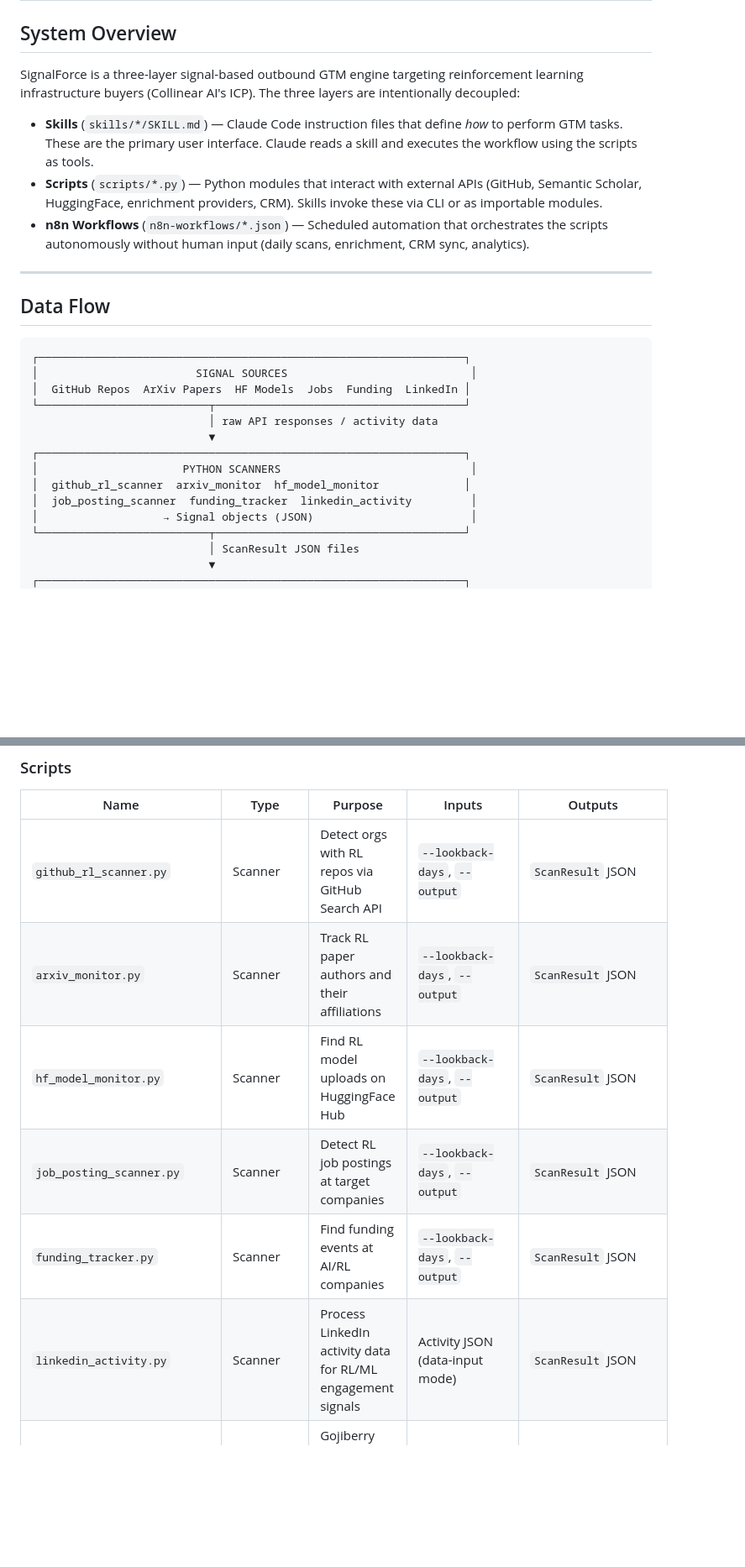
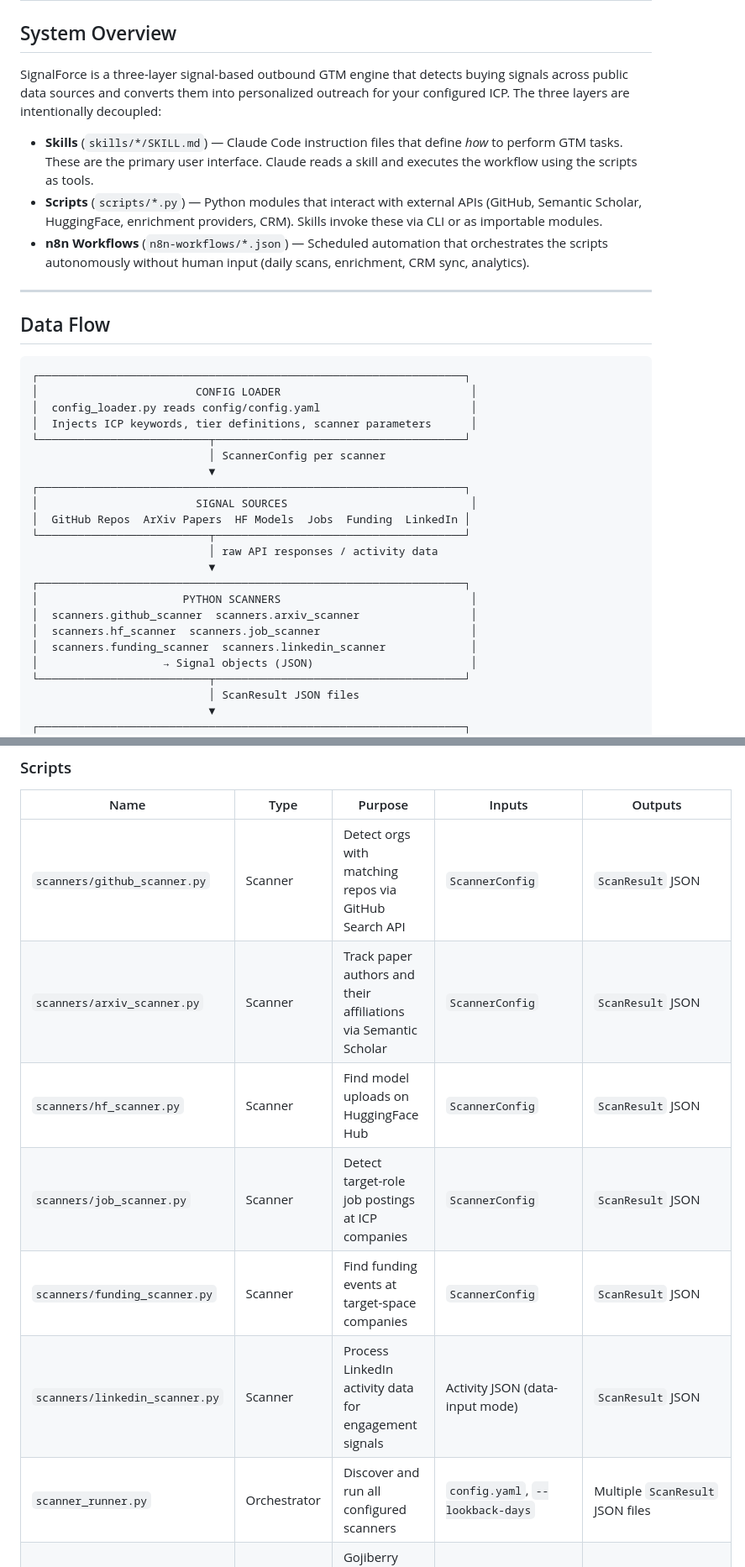
Before and after one commit to sami2919/SignalForce, a Markdown page: docs/architecture.md, 2 parts joined by grey strips. Shown at 84% size. Rendered like a GitHub page; blank space fills up the shorter version.

````diff
--- a/docs/architecture.md
+++ b/docs/architecture.md
@@ -2,7 +2,7 @@
 
 ## System Overview
 
-SignalForce is a three-layer signal-based outbound GTM engine targeting reinforcement learning infrastructure buyers (Collinear AI's ICP). The three layers are intentionally decoupled:
+SignalForce is a three-layer signal-based outbound GTM engine that detects buying signals across public data sources and converts them into personalized outreach for your configured ICP. The three layers are intentionally decoupled:
 
 - **Skills** (`skills/*/SKILL.md`) — Claude Code instruction files that define *how* to perform GTM tasks. These are the primary user interface. Claude reads a skill and executes the workflow using the scripts as tools.
 - **Scripts** (`scripts/*.py`) — Python modules that interact with external APIs (GitHub, Semantic Scholar, HuggingFace, enrichment providers, CRM). Skills invoke these via CLI or as importable modules.
@@ -14,6 +14,13 @@ SignalForce is a three-layer signal-based outbound GTM engine targeting reinforc
 
 ```
 ┌─────────────────────────────────────────────────────────────────┐
+│                        CONFIG LOADER                             │
+│  config_loader.py reads config/config.yaml                       │
+│  Injects ICP keywords, tier definitions, scanner parameters      │
+└──────────────────────────┬──────────────────────────────────────┘
+                           │ ScannerConfig per scanner
+                           ▼
+┌─────────────────────────────────────────────────────────────────┐
 │                        SIGNAL SOURCES                            │
 │  GitHub Repos  ArXiv Papers  HF Models  Jobs  Funding  LinkedIn │
 └──────────────────────────┬──────────────────────────────────────┘
@@ -21,8 +28,9 @@ SignalForce is a three-layer signal-based outbound GTM engine targeting reinforc
                            ▼
 ┌─────────────────────────────────────────────────────────────────┐
 │                      PYTHON SCANNERS                             │
-│  github_rl_scanner  arxiv_monitor  hf_model_monitor             │
-│  job_posting_scanner  funding_tracker  linkedin_activity         │
+│  scanners.github_scanner  scanners.arxiv_scanner                 │
+│  scanners.hf_scanner  scanners.job_scanner                       │
+│  scanners.funding_scanner  scanners.linkedin_scanner             │
 │                   → Signal objects (JSON)                        │
 └──────────────────────────┬──────────────────────────────────────┘
                            │ ScanResult JSON files
@@ -252,12 +260,13 @@ Re-qualification reminder set if outcome is negative
 
 | Name | Type | Purpose | Inputs | Outputs |
 |------|------|---------|--------|---------|
-| `github_rl_scanner.py` | Scanner | Detect orgs with RL repos via GitHub Search API | `--lookback-days`, `--output` | `ScanResult` JSON |
-| `arxiv_monitor.py` | Scanner | Track RL paper authors and their affiliations | `--lookback-days`, `--output` | `ScanResult` JSON |
-| `hf_model_monitor.py` | Scanner | Find RL model uploads on HuggingFace Hub | `--lookback-days`, `--output` | `ScanResult` JSON |
-| `job_posting_scanner.py` | Scanner | Detect RL job postings at target companies | `--lookback-days`, `--output` | `ScanResult` JSON |
-| `funding_tracker.py` | Scanner | Find funding events at AI/RL companies | `--lookback-days`, `--output` | `ScanResult` JSON |
-| `linkedin_activity.py` | Scanner | Process LinkedIn activity data for RL/ML engagement signals | Activity JSON (data-input mode) | `ScanResult` JSON |
+| `scanners/github_scanner.py` | Scanner | Detect orgs with matching repos via GitHub Search API | `ScannerConfig` | `ScanResult` JSON |
+| `scanners/arxiv_scanner.py` | Scanner | Track paper authors and their affiliations via Semantic Scholar | `ScannerConfig` | `ScanResult` JSON |
+| `scanners/hf_scanner.py` | Scanner | Find model uploads on HuggingFace Hub | `ScannerConfig` | `ScanResult` JSON |
+| `scanners/job_scanner.py` | Scanner | Detect target-role job postings at ICP companies | `ScannerConfig` | `ScanResult` JSON |
+| `scanners/funding_scanner.py` | Scanner | Find funding events at target-space companies | `ScannerConfig` | `ScanResult` JSON |
+| `scanners/linkedin_scanner.py` | Scanner | Process LinkedIn activity data for engagement signals | Activity JSON (data-input mode) | `ScanResult` JSON |
+| `scanner_runner.py` | Orchestrator | Discover and run all configured scanners | `config.yaml`, `--lookback-days` | Multiple `ScanResult` JSON files |
 | `intent_scorer.py` | Scorer | Gojiberry intent-weighted scoring with recency decay | `list[Signal]`, `icp_fit` float | `ScoringResult` (intent, combined, grade) |
 | `recency.py` | Utility | Exponential decay functions for signal freshness | Signal timestamp, half-life | Decay factor (0.0–1.0) |
 | `multi_channel_sequencer.py` | Sequencer | Build staggered Email + LinkedIn outreach sequences | Channels, signal type | `list[SequenceStep]` |
````
Also changed, not shown: other parts of docs/architecture.md (+26 -16 lines), CLAUDE.md (+22 -11 lines).
